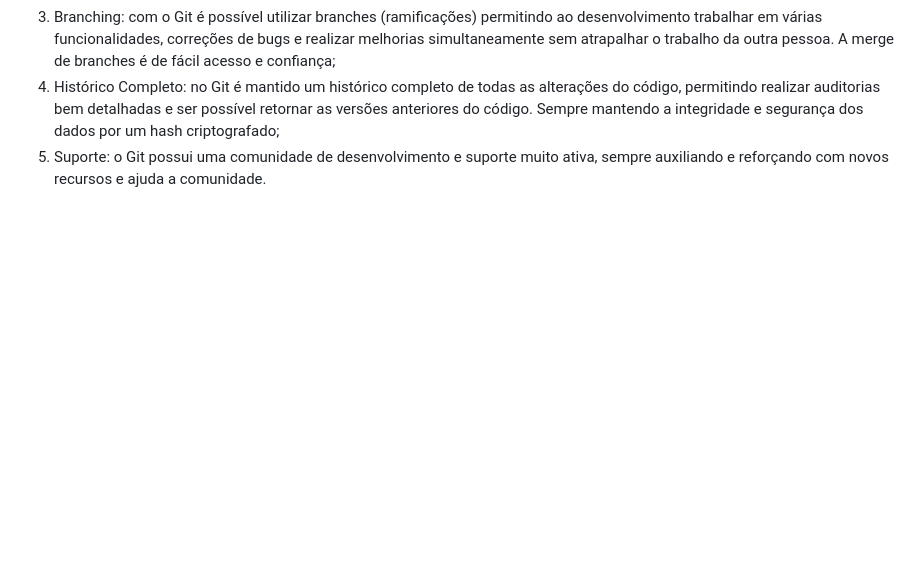
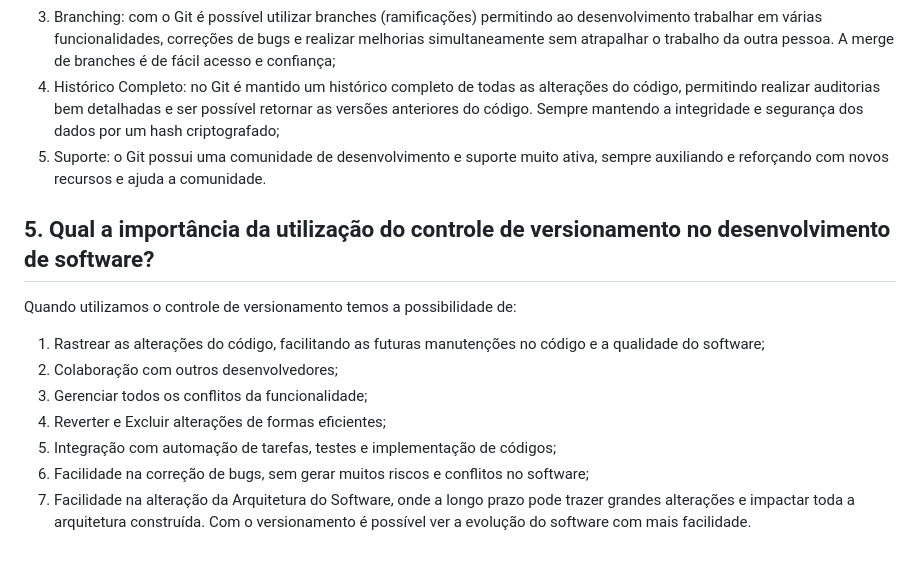
Before and after one commit to JoaoScardelai/APE11, a Markdown page: README.md, the part around the change. Drawn GitHub-style; blank space fills up the shorter version.

Commit message:
Quinta pergunta e resposta

```diff
--- a/README.md
+++ b/README.md
@@ -27,3 +27,13 @@ As razões por muitos desenvolvedores e equipes de desenvolvimento preferem o Gi
 3. Branching: com o Git é possível utilizar branches (ramificações) permitindo ao desenvolvimento trabalhar em várias funcionalidades, correções de bugs e realizar melhorias simultaneamente sem atrapalhar o trabalho da outra pessoa. A merge de branches é de fácil acesso e confiança;
 4. Histórico Completo: no Git é mantido um histórico completo de todas as alterações do código, permitindo realizar auditorias bem detalhadas e ser possível retornar as versões anteriores do código. Sempre mantendo a integridade e segurança dos dados por um hash criptografado;
 5. Suporte: o Git possui uma comunidade de desenvolvimento e suporte muito ativa, sempre auxiliando e reforçando com novos recursos e ajuda a comunidade.
+
+## 5. Qual a importância da utilização do controle de versionamento no desenvolvimento de software?
+Quando utilizamos o controle de versionamento temos a possibilidade de:
+1. Rastrear as alterações do código, facilitando as futuras manutenções no código e a qualidade do software;
+2. Colaboração com outros desenvolvedores;
+3. Gerenciar todos os conflitos da funcionalidade;
+4. Reverter e Excluir alterações de formas eficientes;
+5. Integração com automação de tarefas, testes e implementação de códigos;
+6. Facilidade na correção de bugs, sem gerar muitos riscos e conflitos no software;
+7. Facilidade na alteração da Arquitetura do Software, onde a longo prazo pode trazer grandes alterações e impactar toda a arquitetura construída. Com o versionamento é possível ver a evolução do software com mais facilidade.
```
